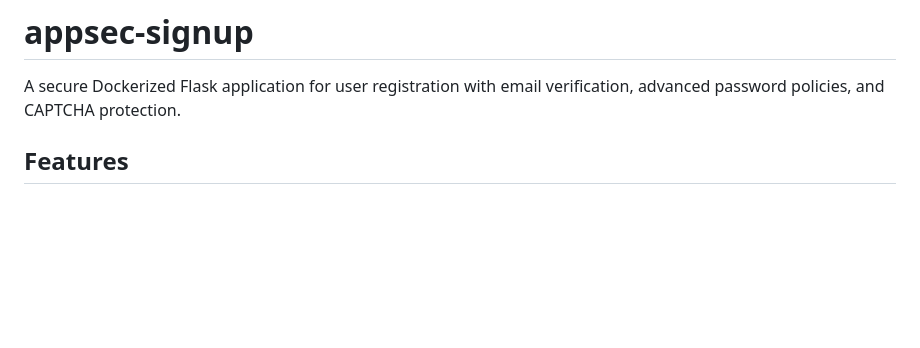
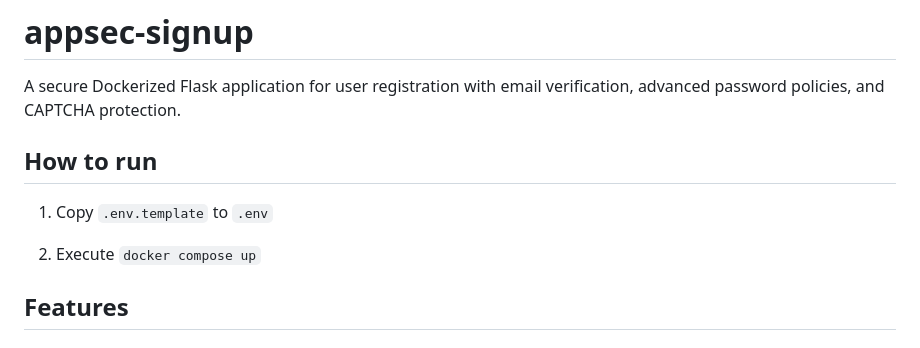
Before and after one commit to nezquick123/appsec-signup, a Markdown page: README.md, the part around the change. Drawn GitHub-style; blank space fills up the shorter version.

Commit message:
add provisioning instruction

```diff
--- a/README.md
+++ b/README.md
@@ -1,6 +1,12 @@
 # appsec-signup
 
 A secure Dockerized Flask application for user registration with email verification, advanced password policies, and CAPTCHA protection.
+
+## How to run
+
+1. Copy `.env.template` to `.env`
+
+2. Execute `docker compose up`
 
 ## Features
 
```
